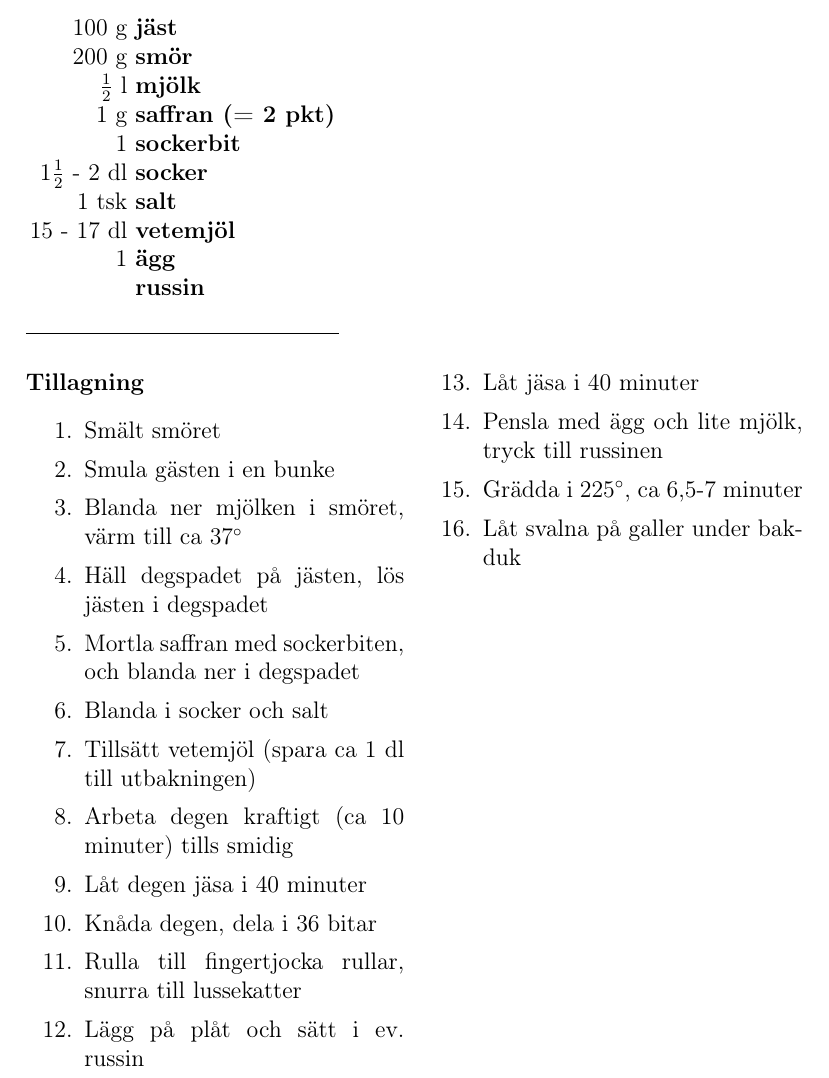
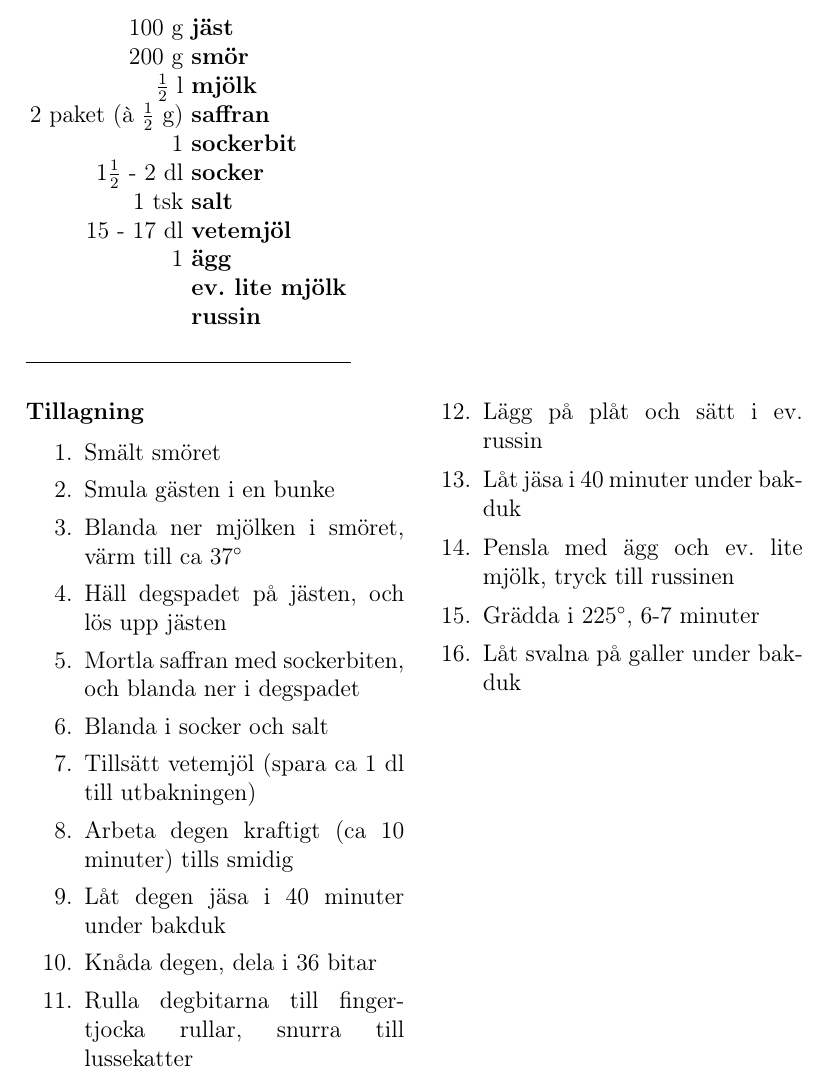
Before and after one commit to hanlil/Recept, a LaTeX document (Recept.tex, which reads julmat.tex): part of page 23 of 41, cut so that both start at the same text. Compiled offline with pdfLaTeX.

Commit message:
Update julmat.tex
Småfix saffransbullar

```diff
--- a/julmat.tex
+++ b/julmat.tex
@@ -58,12 +58,13 @@
 		100 g & \textbf{jäst} \\
 		200 g & \textbf{smör} \\
 		$\frac{1}{2}$ l & \textbf{mjölk} \\
-		1 g & \textbf{saffran (= 2 pkt)} \\
+		2 paket (à $\frac{1}{2}$ g) & \textbf{saffran} \\
 		1 & \textbf{sockerbit} \\
 		1$\frac{1}{2}$ - 2 dl & \textbf{socker} \\
 		1 tsk & \textbf{salt} \\
 		15 - 17 dl & \textbf{vetemjöl} \\
 		1 & \textbf{ägg} \\
+		& \textbf{ev. lite mjölk} \\
 		& \textbf{russin} \\
 	&\\
 	\hline
@@ -78,18 +79,18 @@
 	\item Smält smöret
 	\item Smula gästen i en bunke
 	\item Blanda ner mjölken i smöret, värm till ca 37$\degree$
-	\item Häll degspadet på jästen, lös jästen i degspadet
+	\item Häll degspadet på jästen, och lös upp jästen
 	\item Mortla saffran med sockerbiten, och blanda ner i degspadet
 	\item	Blanda i socker och salt
 	\item Tillsätt vetemjöl (spara ca 1 dl till utbakningen)
 	\item Arbeta degen kraftigt (ca 10 \mbox{minuter}) tills smidig
-	\item Låt degen jäsa i 40 minuter
+	\item Låt degen jäsa i 40 minuter \mbox{under} bakduk
 	\item Knåda degen, dela i 36 bitar
-	\item Rulla till fingertjocka rullar, \mbox{snurra} till lussekatter
+	\item Rulla degbitarna till finger\-tjocka rullar, snurra till \mbox{lussekatter}
 	\item Lägg på plåt och sätt i ev. \mbox{russin}
-	\item Låt jäsa i 40 minuter
-	\item Pensla med ägg och lite mjölk, tryck till russinen
-	\item Grädda i 225$\degree$, ca 6,5-7 minuter
+	\item Låt jäsa i 40 minuter under bakduk
+	\item Pensla med ägg och ev. lite mjölk, tryck till russinen
+	\item Grädda i 225$\degree$,  6-7 minuter
 	\item Låt svalna på galler under bakduk
 \end{enumerate}
 
```
